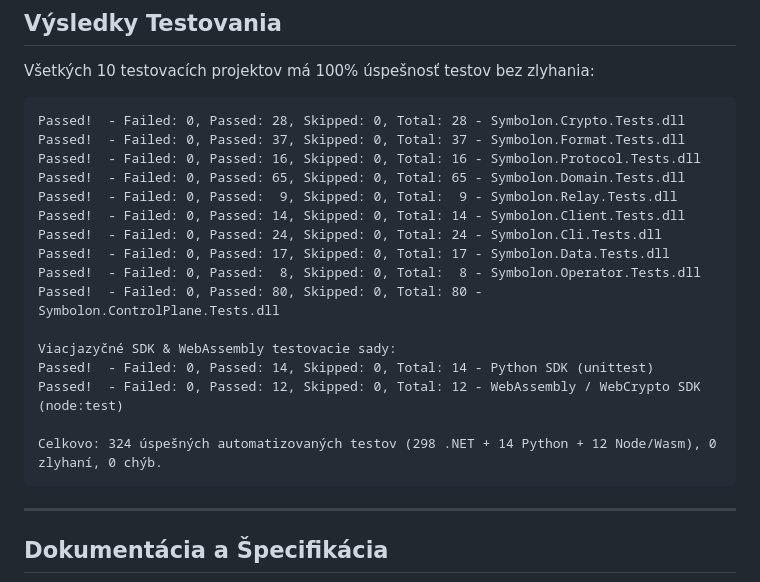
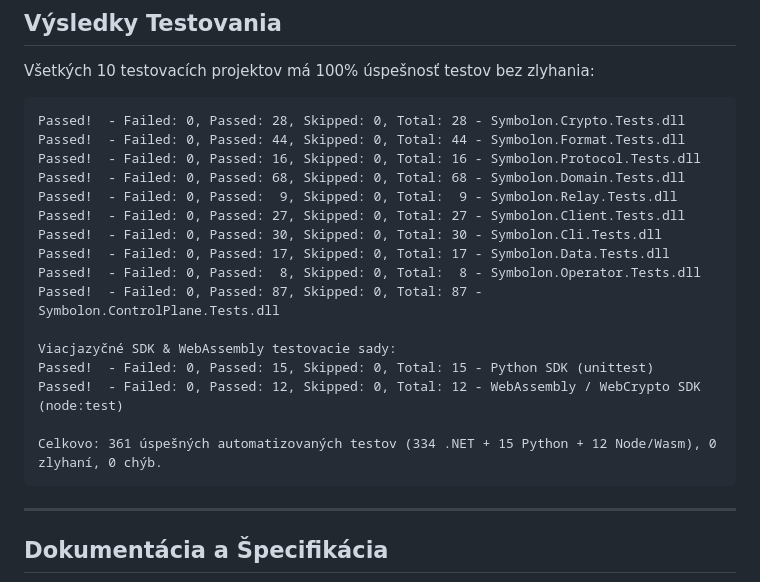
Before and after one commit to MAGORS-organisation/License-server, a Markdown page: README.md, the part around one of its changes. Rendered like a GitHub page.

````diff
--- a/README.md
+++ b/README.md
@@ -388,21 +456,21 @@ Všetkých 10 testovacích projektov má 100% úspešnosť testov bez zlyhania:
 
 ```text
 Passed!  - Failed: 0, Passed: 28, Skipped: 0, Total: 28 - Symbolon.Crypto.Tests.dll
-Passed!  - Failed: 0, Passed: 37, Skipped: 0, Total: 37 - Symbolon.Format.Tests.dll
+Passed!  - Failed: 0, Passed: 44, Skipped: 0, Total: 44 - Symbolon.Format.Tests.dll
 Passed!  - Failed: 0, Passed: 16, Skipped: 0, Total: 16 - Symbolon.Protocol.Tests.dll
-Passed!  - Failed: 0, Passed: 65, Skipped: 0, Total: 65 - Symbolon.Domain.Tests.dll
+Passed!  - Failed: 0, Passed: 68, Skipped: 0, Total: 68 - Symbolon.Domain.Tests.dll
 Passed!  - Failed: 0, Passed:  9, Skipped: 0, Total:  9 - Symbolon.Relay.Tests.dll
-Passed!  - Failed: 0, Passed: 14, Skipped: 0, Total: 14 - Symbolon.Client.Tests.dll
-Passed!  - Failed: 0, Passed: 24, Skipped: 0, Total: 24 - Symbolon.Cli.Tests.dll
+Passed!  - Failed: 0, Passed: 27, Skipped: 0, Total: 27 - Symbolon.Client.Tests.dll
+Passed!  - Failed: 0, Passed: 30, Skipped: 0, Total: 30 - Symbolon.Cli.Tests.dll
 Passed!  - Failed: 0, Passed: 17, Skipped: 0, Total: 17 - Symbolon.Data.Tests.dll
 Passed!  - Failed: 0, Passed:  8, Skipped: 0, Total:  8 - Symbolon.Operator.Tests.dll
-Passed!  - Failed: 0, Passed: 80, Skipped: 0, Total: 80 - Symbolon.ControlPlane.Tests.dll
+Passed!  - Failed: 0, Passed: 87, Skipped: 0, Total: 87 - Symbolon.ControlPlane.Tests.dll
 
 Viacjazyčné SDK & WebAssembly testovacie sady:
-Passed!  - Failed: 0, Passed: 14, Skipped: 0, Total: 14 - Python SDK (unittest)
+Passed!  - Failed: 0, Passed: 15, Skipped: 0, Total: 15 - Python SDK (unittest)
 Passed!  - Failed: 0, Passed: 12, Skipped: 0, Total: 12 - WebAssembly / WebCrypto SDK (node:test)
 
-Celkovo: 324 úspešných automatizovaných testov (298 .NET + 14 Python + 12 Node/Wasm), 0 zlyhaní, 0 chýb.
+Celkovo: 361 úspešných automatizovaných testov (334 .NET + 15 Python + 12 Node/Wasm), 0 zlyhaní, 0 chýb.
 ```
 
 ---
````
Also changed, not shown: other parts of README.md (+69 -1 lines).
